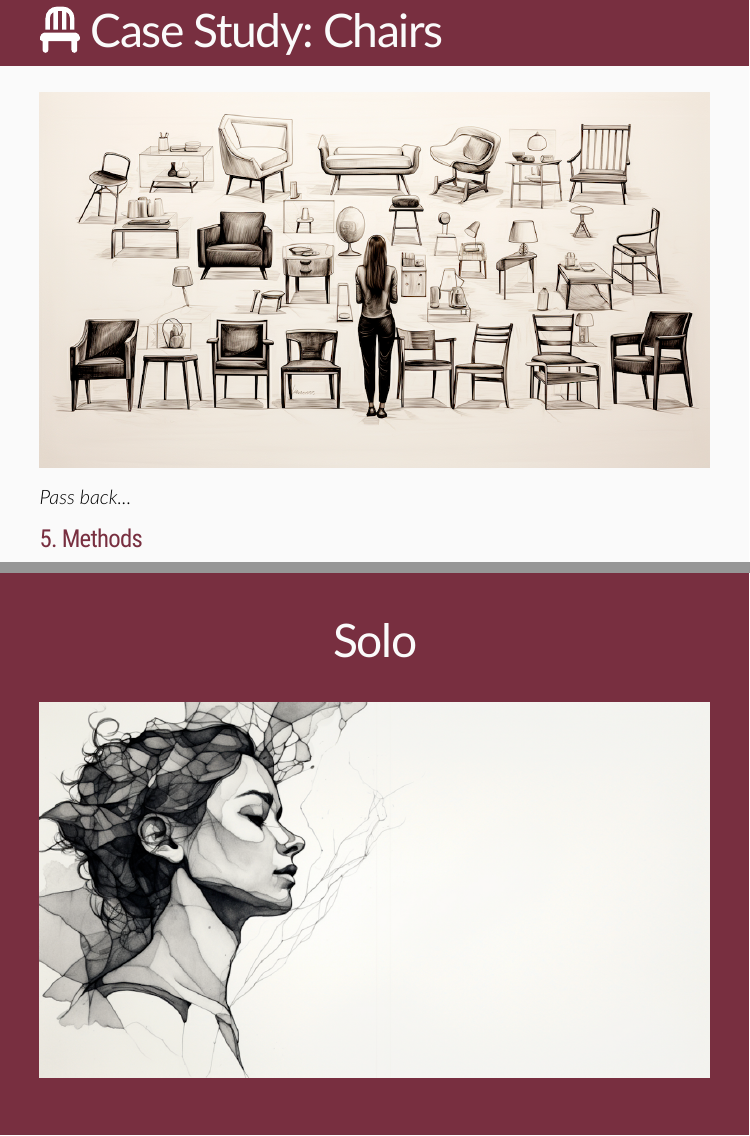
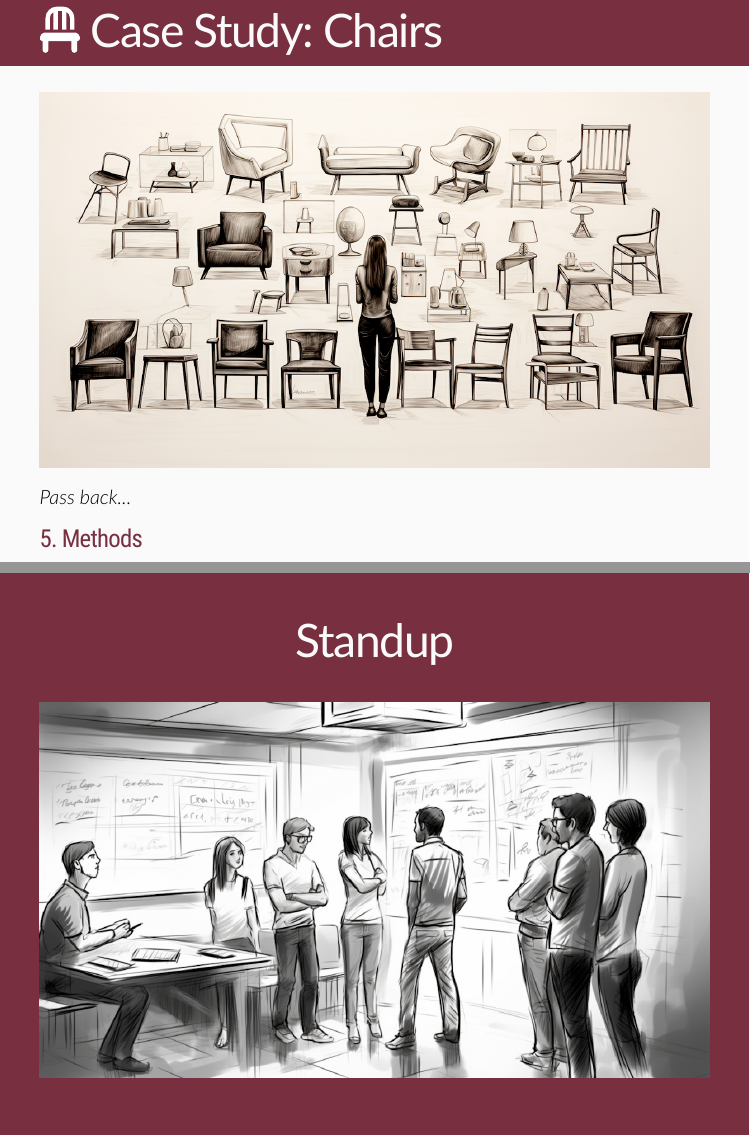
Before and after one commit to bretsw/edf5442-ss24-module1, an R Markdown document (index.Rmd): pages 12 and 13 of 23 before the commit and pages 12 and 13 of 24 after it, joined at a grey line. Rendered offline with R 4.5, knitr and Pandoc, with nearby package versions; the slides are laid out offline by our stand-in for remark.js, each with all of its steps uncovered, in fonts that may differ from those the slides ask for, and without slide numbers, shadows or browser add-ons; some code elsewhere in the file could not run offline.

Commit message:
added mid-class standup meeting

````diff
--- a/index.Rmd
+++ b/index.Rmd
@@ -141,6 +141,16 @@ include_graphics("img/chairs.png")
 *Pass back...*
 
 ### 5. Methods
+
+---
+
+class: inverse, center, middle
+
+# Standup
+
+```{r, out.width = "100%", echo = FALSE, fig.align = "center"}
+include_graphics("img/standup.png")
+```
 
 
 
````
Also changed, not shown: index.html.
